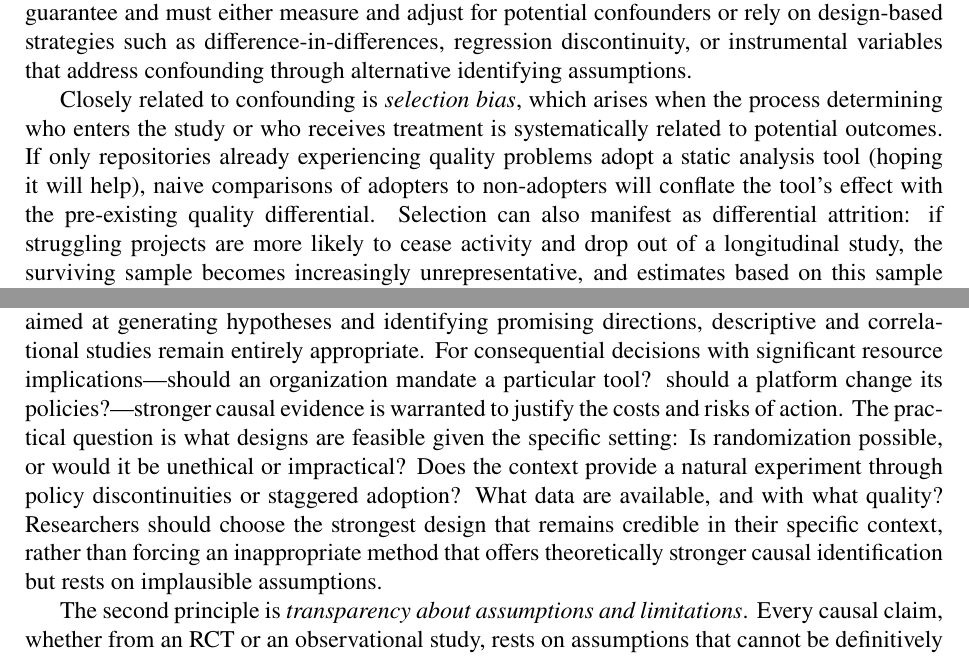
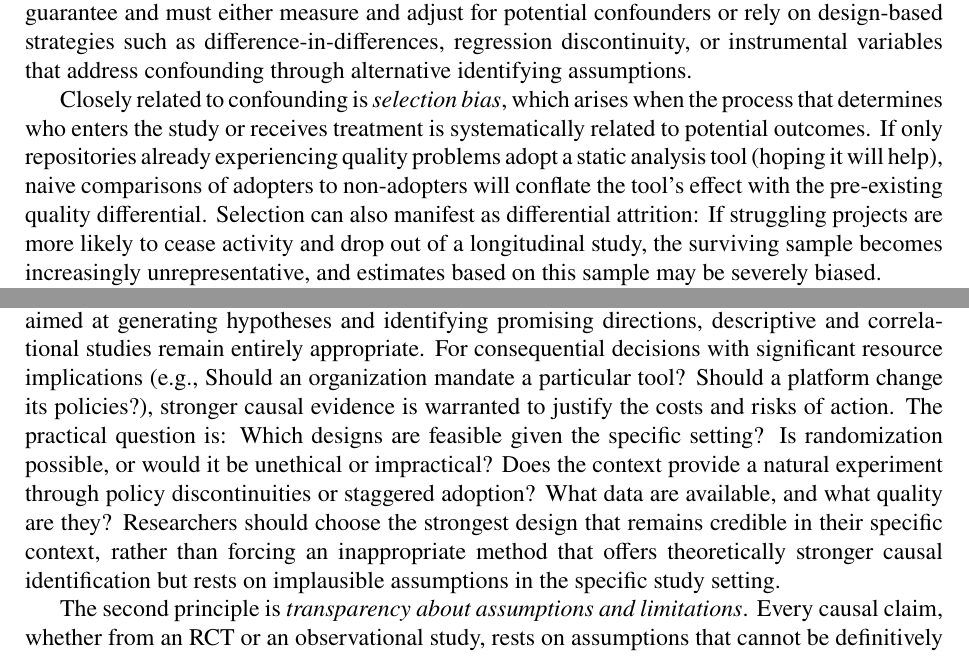
Before and after one commit to hehao98/Thesis, a LaTeX thesis (main.tex, which reads chap-background.tex): two parts of pages 42 and 46 of 57, joined at a grey line, cut so that both start at the same text. Compiled offline with pdfLaTeX.

Commit message:
Updates from Overleaf

```diff
--- a/chap-background.tex
+++ b/chap-background.tex
@@ -995,9 +995,9 @@ If repositories with more experienced maintainers are both more likely to adopt
 Randomized experiments eliminate confounding by construction, since random assignment ensures that treatment and control groups are, in expectation, identical on all characteristics---both observed and unobserved.
 Observational designs lack this guarantee and must either measure and adjust for potential confounders or rely on design-based strategies such as difference-in-differences, regression discontinuity, or instrumental variables that address confounding through alternative identifying assumptions.
 
-Closely related to confounding is \emph{selection bias}, which arises when the process determining who enters the study or who receives treatment is systematically related to potential outcomes.
+Closely related to confounding is \emph{selection bias}, which arises when the process that determines who enters the study or receives treatment is systematically related to potential outcomes.
 If only repositories already experiencing quality problems adopt a static analysis tool (hoping it will help), naive comparisons of adopters to non-adopters will conflate the tool's effect with the pre-existing quality differential.
-Selection can also manifest as differential attrition: if struggling projects are more likely to cease activity and drop out of a longitudinal study, the surviving sample becomes increasingly unrepresentative, and estimates based on this sample may be severely biased.
+Selection can also manifest as differential attrition: If struggling projects are more likely to cease activity and drop out of a longitudinal study, the surviving sample becomes increasingly unrepresentative, and estimates based on this sample may be severely biased.
 
 Even with perfect identification of causal effects, \emph{measurement error} in treatments or outcomes can attenuate or distort estimates.
 When treatment status is measured imprecisely---for example, inferring ``tool adoption'' from the presence of a configuration file that may not indicate actual sustained use---the resulting measurement error typically biases estimates toward zero, making true effects appear smaller than they are.
@@ -1119,9 +1119,9 @@ The answer lies not in a rigid hierarchy of methods but in thoughtful matching o
 The first principle is to \emph{match the design to the question and context}.
 Not every research question requires---or can support---the strongest possible causal design.
 For exploratory research aimed at generating hypotheses and identifying promising directions, descriptive and correlational studies remain entirely appropriate.
-For consequential decisions with significant resource implications---should an organization mandate a particular tool? should a platform change its policies?---stronger causal evidence is warranted to justify the costs and risks of action.
-The practical question is what designs are feasible given the specific setting: Is randomization possible, or would it be unethical or impractical? Does the context provide a natural experiment through policy discontinuities or staggered adoption? What data are available, and with what quality?
-Researchers should choose the strongest design that remains credible in their specific context, rather than forcing an inappropriate method that offers theoretically stronger causal identification but rests on implausible assumptions.
+For consequential decisions with significant resource implications (e.g., Should an organization mandate a particular tool? Should a platform change its policies?), stronger causal evidence is warranted to justify the costs and risks of action.
+The practical question is: Which designs are feasible given the specific setting? Is randomization possible, or would it be unethical or impractical? Does the context provide a natural experiment through policy discontinuities or staggered adoption? What data are available, and what quality are they?
+Researchers should choose the strongest design that remains credible in their specific context, rather than forcing an inappropriate method that offers theoretically stronger causal identification but rests on implausible assumptions in the specific study setting.
 
 The second principle is \emph{transparency about assumptions and limitations}.
 Every causal claim, whether from an RCT or an observational study, rests on assumptions that cannot be definitively verified.
```
